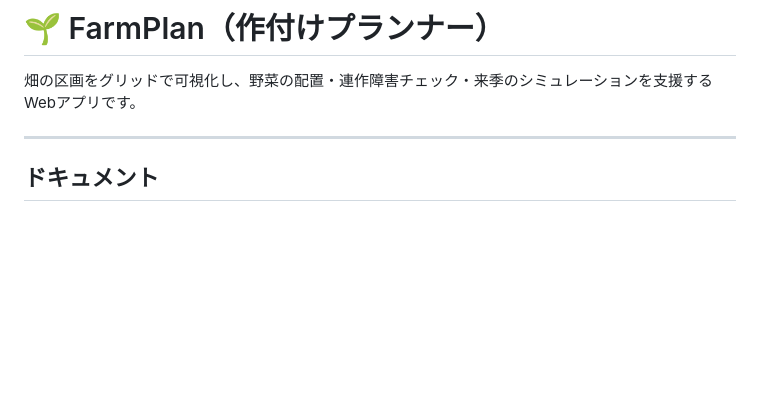
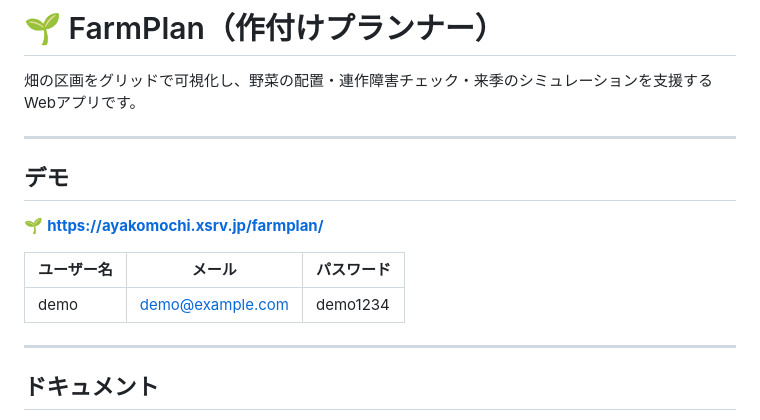
Before and after one commit to aya-k-o/FarmPlan, a Markdown page: README.md, the part around the change. Rendered like a GitHub page; blank space fills up the shorter version.

Commit message:
docs: デモURLとデモアカウントをREADMEに追記
Co-Authored-By: Claude Sonnet 4.6 <noreply@anthropic.com>

```diff
--- a/README.md
+++ b/README.md
@@ -1,6 +1,16 @@
 # 🌱 FarmPlan（作付けプランナー）
 
 畑の区画をグリッドで可視化し、野菜の配置・連作障害チェック・来季のシミュレーションを支援するWebアプリです。
+
+---
+
+## デモ
+
+🌱 **https://ayakomochi.xsrv.jp/farmplan/**
+
+| ユーザー名 | メール | パスワード |
+|---|---|---|
+| demo | demo@example.com | demo1234 |
 
 ---
 
```
